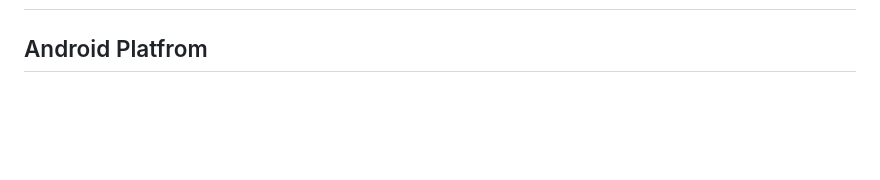
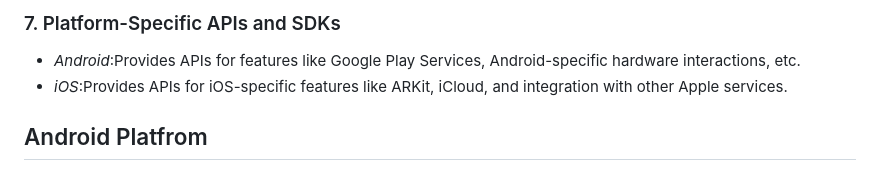
Before and after one commit to Aksharpatel06/plarfrom_converter_app, a Markdown page: README.md, the part around one of its changes. Drawn GitHub-style; blank space fills up the shorter version.

```diff
--- a/README.md
+++ b/README.md
@@ -2,3 +61,6 @@
+### 7. Platform-Specific APIs and SDKs
+* *Android*:Provides APIs for features like Google Play Services, Android-specific hardware interactions, etc.
+* *iOS*:Provides APIs for iOS-specific features like ARKit, iCloud, and integration with other Apple services.
 
 ## Android Platfrom
 
```
Also changed, not shown: other parts of README.md (+59 -0 lines).
